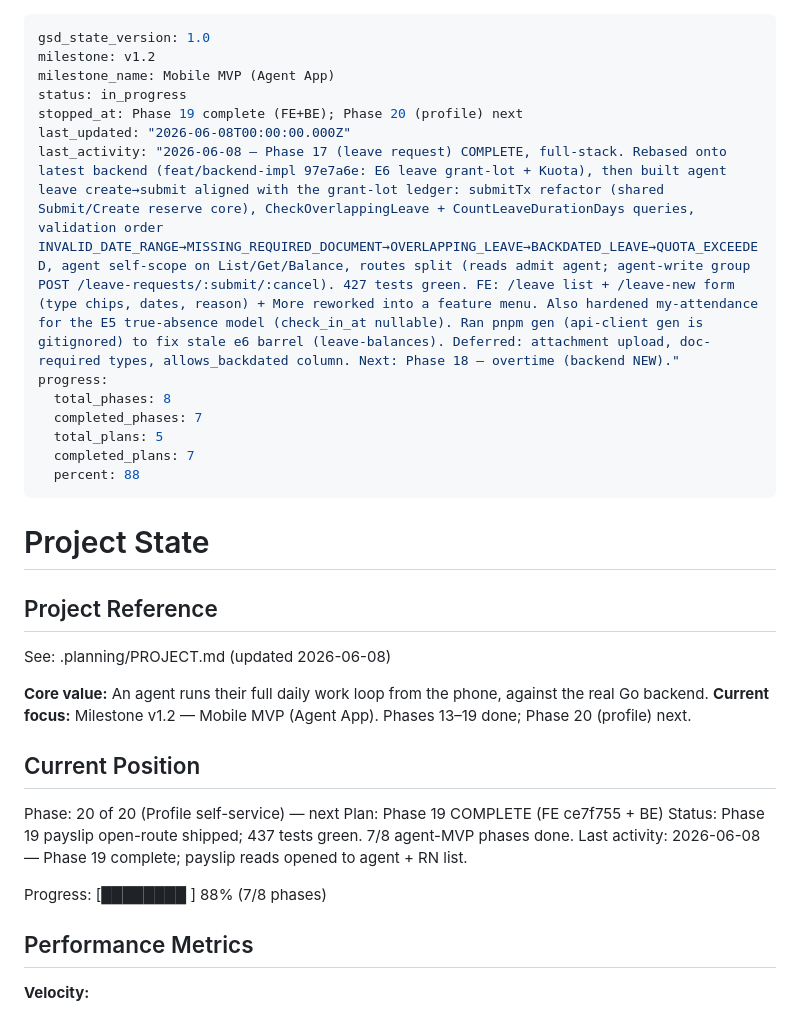
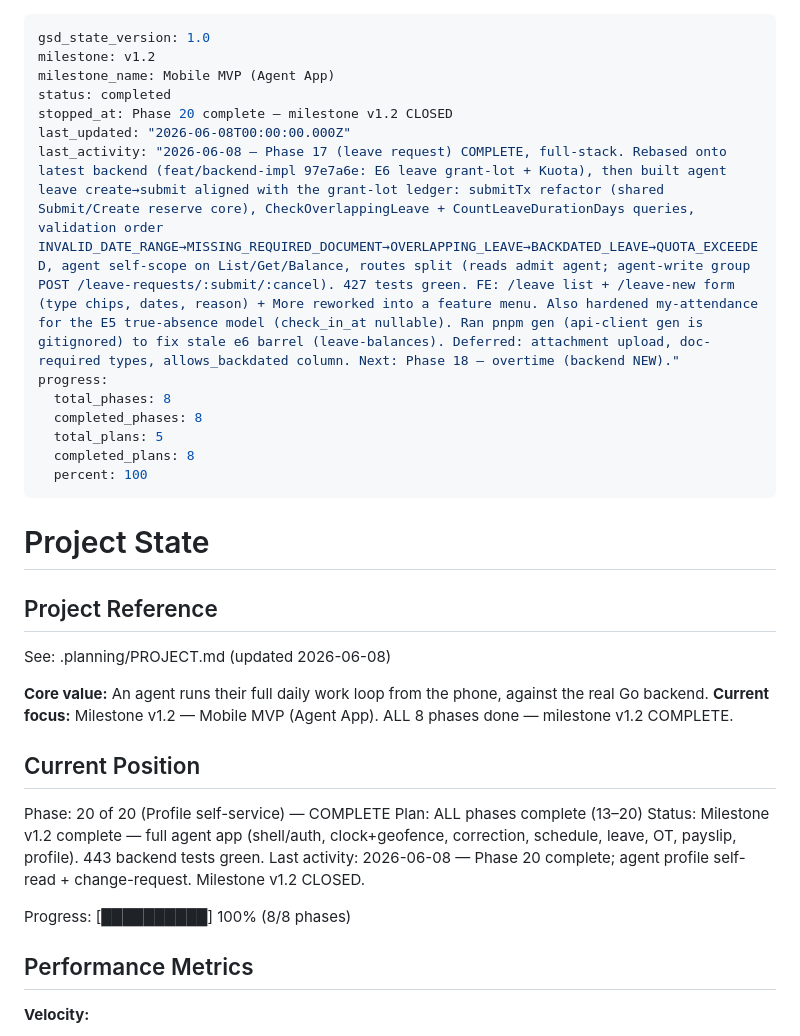
Before and after one commit to hariszaki17/hris-outsource, a Markdown page: .planning/STATE.md, the part around the change. GitHub-like rendering.

Commit message:
docs: mark Phase 20 + milestone v1.2 (Mobile MVP — Agent App) COMPLETE (8/8)

```diff
--- a/.planning/STATE.md
+++ b/.planning/STATE.md
@@ -2,16 +2,16 @@
 gsd_state_version: 1.0
 milestone: v1.2
 milestone_name: Mobile MVP (Agent App)
-status: in_progress
-stopped_at: Phase 19 complete (FE+BE); Phase 20 (profile) next
+status: completed
+stopped_at: Phase 20 complete — milestone v1.2 CLOSED
 last_updated: "2026-06-08T00:00:00.000Z"
 last_activity: "2026-06-08 — Phase 17 (leave request) COMPLETE, full-stack. Rebased onto latest backend (feat/backend-impl 97e7a6e: E6 leave grant-lot + Kuota), then built agent leave create→submit aligned with the grant-lot ledger: submitTx refactor (shared Submit/Create reserve core), CheckOverlappingLeave + CountLeaveDurationDays queries, validation order INVALID_DATE_RANGE→MISSING_REQUIRED_DOCUMENT→OVERLAPPING_LEAVE→BACKDATED_LEAVE→QUOTA_EXCEEDED, agent self-scope on List/Get/Balance, routes split (reads admit agent; agent-write group POST /leave-requests/:submit/:cancel). 427 tests green. FE: /leave list + /leave-new form (type chips, dates, reason) + More reworked into a feature menu. Also hardened my-attendance for the E5 true-absence model (check_in_at nullable). Ran pnpm gen (api-client gen is gitignored) to fix stale e6 barrel (leave-balances). Deferred: attachment upload, doc-required types, allows_backdated column. Next: Phase 18 — overtime (backend NEW)."
 progress:
   total_phases: 8
-  completed_phases: 7
+  completed_phases: 8
   total_plans: 5
-  completed_plans: 7
-  percent: 88
+  completed_plans: 8
+  percent: 100
 ---
 
 # Project State
@@ -21,16 +21,16 @@ progress:
 See: .planning/PROJECT.md (updated 2026-06-08)
 
 **Core value:** An agent runs their full daily work loop from the phone, against the real Go backend.
-**Current focus:** Milestone v1.2 — Mobile MVP (Agent App). Phases 13–19 done; Phase 20 (profile) next.
+**Current focus:** Milestone v1.2 — Mobile MVP (Agent App). ALL 8 phases done — milestone v1.2 COMPLETE.
 
 ## Current Position
 
-Phase: 20 of 20 (Profile self-service) — next
-Plan: Phase 19 COMPLETE (FE ce7f755 + BE)
-Status: Phase 19 payslip open-route shipped; 437 tests green. 7/8 agent-MVP phases done.
-Last activity: 2026-06-08 — Phase 19 complete; payslip reads opened to agent + RN list.
+Phase: 20 of 20 (Profile self-service) — COMPLETE
+Plan: ALL phases complete (13–20)
+Status: Milestone v1.2 complete — full agent app (shell/auth, clock+geofence, correction, schedule, leave, OT, payslip, profile). 443 backend tests green.
+Last activity: 2026-06-08 — Phase 20 complete; agent profile self-read + change-request. Milestone v1.2 CLOSED.
 
-Progress: [████████  ] 88% (7/8 phases)
+Progress: [██████████] 100% (8/8 phases)
 
 ## Performance Metrics
 
```
Also changed, not shown: .planning/REQUIREMENTS.md (+3 -3 lines), .planning/ROADMAP.md (+3 -3 lines).
